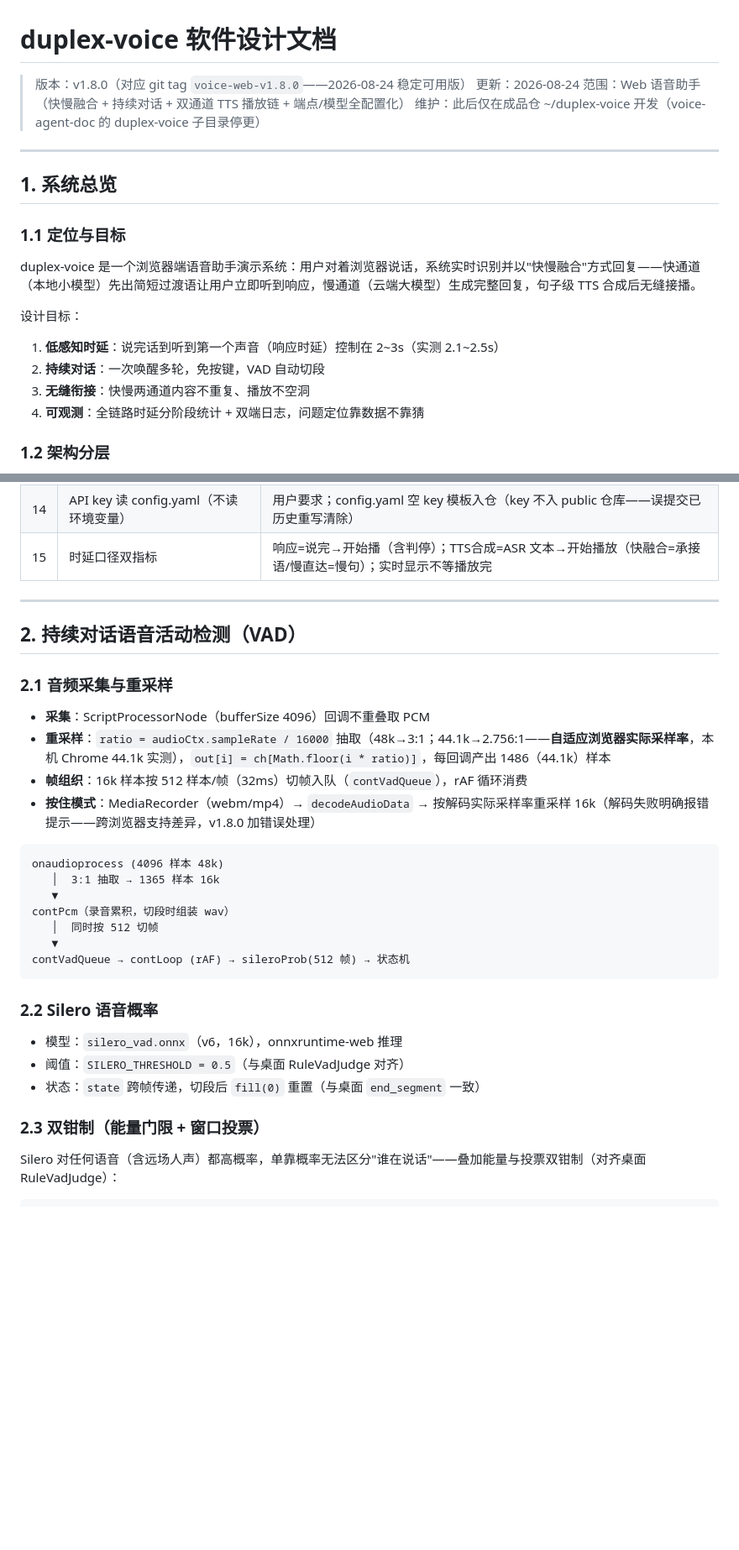
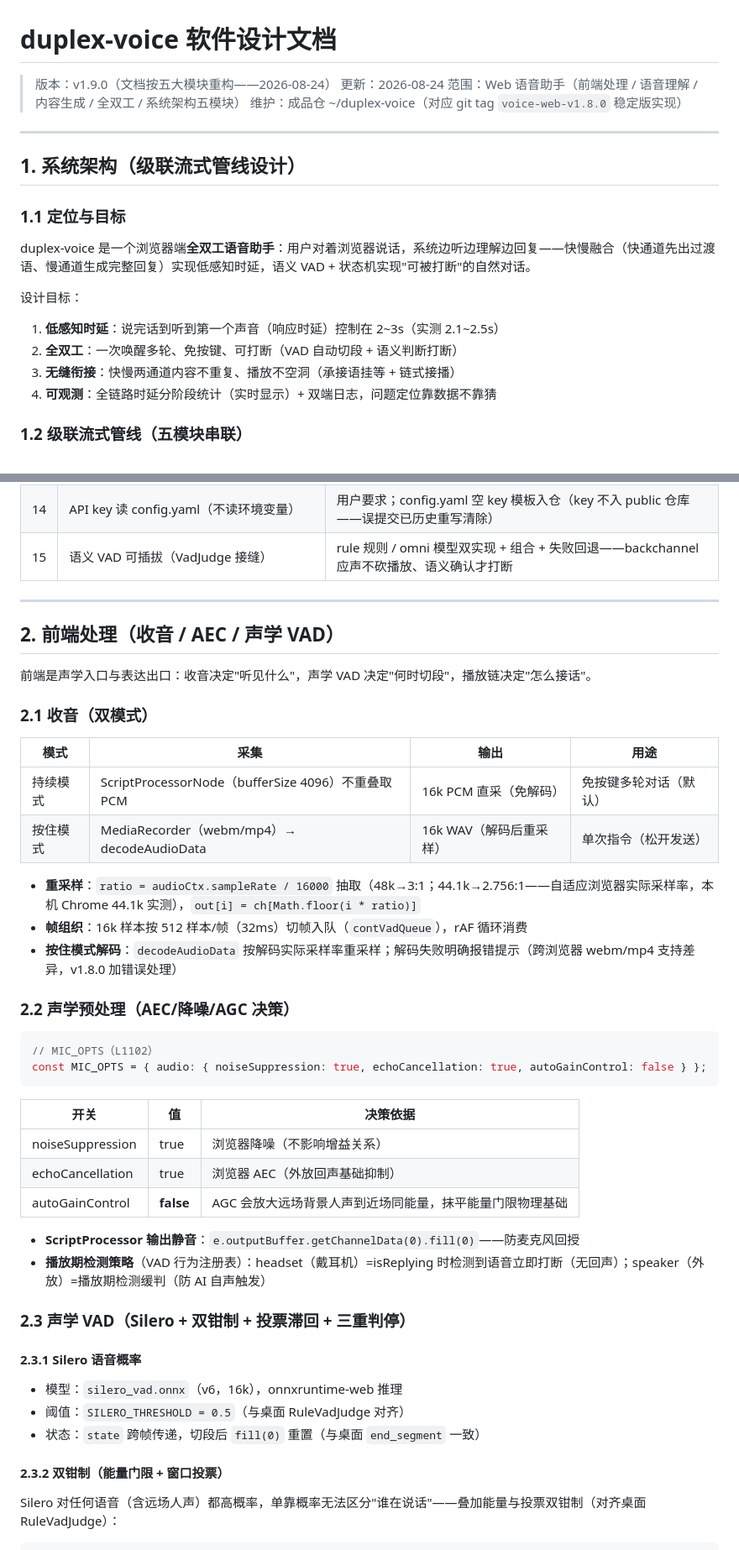
Before and after one commit to Xudream/duplex-voice, a Markdown page: docs/软件设计.md, 2 parts joined by grey strips. Shown at 84% size. GitHub-like rendering; blank space fills up the shorter version.

````diff
--- a/docs/软件设计.md
+++ b/docs/软件设计.md
@@ -1,24 +1,24 @@
 # duplex-voice 软件设计文档
 
-> 版本：v1.8.0（对应 git tag `voice-web-v1.8.0`——2026-08-24 稳定可用版）
+> 版本：v1.9.0（文档按五大模块重构——2026-08-24）
 > 更新：2026-08-24
-> 范围：Web 语音助手（快慢融合 + 持续对话 + 双通道 TTS 播放链 + 端点/模型全配置化）
-> 维护：此后仅在成品仓 ~/duplex-voice 开发（voice-agent-doc 的 duplex-voice 子目录停更）
+> 范围：Web 语音助手（前端处理 / 语音理解 / 内容生成 / 全双工 / 系统架构五模块）
+> 维护：成品仓 ~/duplex-voice（对应 git tag `voice-web-v1.8.0` 稳定版实现）
 
 ---
 
-## 1. 系统总览
+## 1. 系统架构（级联流式管线设计）
 
 ### 1.1 定位与目标
 
-duplex-voice 是一个浏览器端语音助手演示系统：用户对着浏览器说话，系统实时识别并以"快慢融合"方式回复——快通道（本地小模型）先出简短过渡语让用户立即听到响应，慢通道（云端大模型）生成完整回复，句子级 TTS 合成后无缝接播。
+duplex-voice 是一个浏览器端**全双工语音助手**：用户对着浏览器说话，系统边听边理解边回复——快慢融合（快通道先出过渡语、慢通道生成完整回复）实现低感知时延，语义 VAD + 状态机实现"可被打断"的自然对话。
 
 设计目标：
 
 1. **低感知时延**：说完话到听到第一个声音（响应时延）控制在 2~3s（实测 2.1~2.5s）
-2. **持续对话**：一次唤醒多轮，免按键，VAD 自动切段
-3. **无缝衔接**：快慢两通道内容不重复、播放不空洞
-4. **可观测**：全链路时延分阶段统计 + 双端日志，问题定位靠数据不靠猜
+2. **全双工**：一次唤醒多轮、免按键、可打断（VAD 自动切段 + 语义判断打断）
+3. **无缝衔接**：快慢两通道内容不重复、播放不空洞（承接语挂等 + 链式接播）
+4. **可观测**：全链路时延分阶段统计（实时显示）+ 双端日志，问题定位靠数据不靠猜
 
-### 1.2 架构分层
+### 1.2 级联流式管线（五模块串联）
 
@@ -68,36 +85,50 @@ duplex-voice 是一个浏览器端语音助手演示系统：用户对着浏览
 | 12 | 慢句流式块挂等承接语播完 | 老端点+流式+快慢融合声音重叠：audio_chunk 无挂等检查直接 pumpStream → 加 streamWaitIdx 挂等 + triggerStreamWait 流式接播 |
 | 13 | 新轮 sendAudio 无条件停旧播放 | 第二轮起 TTS 异常：第一轮慢句 done 后仍在播（busy=false）→ 第二轮与残留混播 → sendAudio 开头 stopAllPlayback()（系统审计发现调用点 0 处） |
 | 14 | API key 读 config.yaml（不读环境变量） | 用户要求；config.yaml 空 key 模板入仓（key 不入 public 仓库——误提交已历史重写清除） |
-| 15 | 时延口径双指标 | 响应=说完→开始播（含判停）；TTS合成=ASR 文本→开始播放（快融合=承接语/慢直达=慢句）；实时显示不等播放完 |
+| 15 | 语义 VAD 可插拔（VadJudge 接缝） | rule 规则 / omni 模型双实现 + 组合 + 失败回退——backchannel 应声不砍播放、语义确认才打断 |
 
 ---
 
-## 2. 持续对话语音活动检测（VAD）
+## 2. 前端处理（收音 / AEC / 声学 VAD）
 
-### 2.1 音频采集与重采样
+前端是声学入口与表达出口：收音决定"听见什么"，声学 VAD 决定"何时切段"，播放链决定"怎么接话"。
 
-- **采集**：ScriptProcessorNode（bufferSize 4096）回调不重叠取 PCM
-- **重采样**：`ratio = audioCtx.sampleRate / 16000` 抽取（48k→3:1；44.1k→2.756:1——**自适应浏览器实际采样率**，本机 Chrome 44.1k 实测），`out[i] = ch[Math.floor(i * ratio)]`，每回调产出 1486（44.1k）样本
+### 2.1 收音（双模式）
+
+| 模式 | 采集 | 输出 | 用途 |
+|------|------|------|------|
+| 持续模式 | ScriptProcessorNode（bufferSize 4096）不重叠取 PCM | 16k PCM 直采（免解码） | 免按键多轮对话（默认） |
+| 按住模式 | MediaRecorder（webm/mp4）→ decodeAudioData | 16k WAV（解码后重采样） | 单次指令（松开发送） |
+
+- **重采样**：`ratio = audioCtx.sampleRate / 16000` 抽取（48k→3:1；44.1k→2.756:1——自适应浏览器实际采样率，本机 Chrome 44.1k 实测），`out[i] = ch[Math.floor(i * ratio)]`
 - **帧组织**：16k 样本按 512 样本/帧（32ms）切帧入队（`contVadQueue`），rAF 循环消费
-- **按住模式**：MediaRecorder（webm/mp4）→ `decodeAudioData` → 按解码实际采样率重采样 16k（解码失败明确报错提示——跨浏览器支持差异，v1.8.0 加错误处理）
+- **按住模式解码**：`decodeAudioData` 按解码实际采样率重采样；解码失败明确报错提示（跨浏览器 webm/mp4 支持差异，v1.8.0 加错误处理）
 
-```
-onaudioprocess (4096 样本 48k)
-   │  3:1 抽取 → 1365 样本 16k
-   ▼
-contPcm（录音累积，切段时组装 wav）
-   │  同时按 512 切帧
-   ▼
-contVadQueue → contLoop (rAF) → sileroProb(512 帧) → 状态机
+### 2.2 声学预处理（AEC/降噪/AGC 决策）
+
+```javascript
+// MIC_OPTS（L1102）
+const MIC_OPTS = { audio: { noiseSuppression: true, echoCancellation: true, autoGainControl: false } };
 ```
 
-### 2.2 Silero 语音概率
+| 开关 | 值 | 决策依据 |
+|------|-----|---------|
+| noiseSuppression | true | 浏览器降噪（不影响增益关系） |
+| echoCancellation | true | 浏览器 AEC（外放回声基础抑制） |
+| autoGainControl | **false** | AGC 会放大远场背景人声到近场同能量，抹平能量门限物理基础 |
+
+- **ScriptProcessor 输出静音**：`e.outputBuffer.getChannelData(0).fill(0)`——防麦克风回授
+- **播放期检测策略**（VAD 行为注册表）：headset（戴耳机）=isReplying 时检测到语音立即打断（无回声）；speaker（外放）=播放期检测缓判（防 AI 自声触发）
+
+### 2.3 声学 VAD（Silero + 双钳制 + 投票滞回 + 三重判停）
+
+#### 2.3.1 Silero 语音概率
 
 - 模型：`silero_vad.onnx`（v6，16k），onnxruntime-web 推理
 - 阈值：`SILERO_THRESHOLD = 0.5`（与桌面 RuleVadJudge 对齐）
 - 状态：`state` 跨帧传递，切段后 `fill(0)` 重置（与桌面 `end_segment` 一致）
 
-### 2.3 双钳制（能量门限 + 窗口投票）
+#### 2.3.2 双钳制（能量门限 + 窗口投票）
 
 Silero 对任何语音（含远场人声）都高概率，单靠概率无法区分"谁在说话"——叠加能量与投票双钳制（对齐桌面 RuleVadJudge）：
 
````
Also changed, not shown: other parts of docs/软件设计.md (+238 -149 lines).
